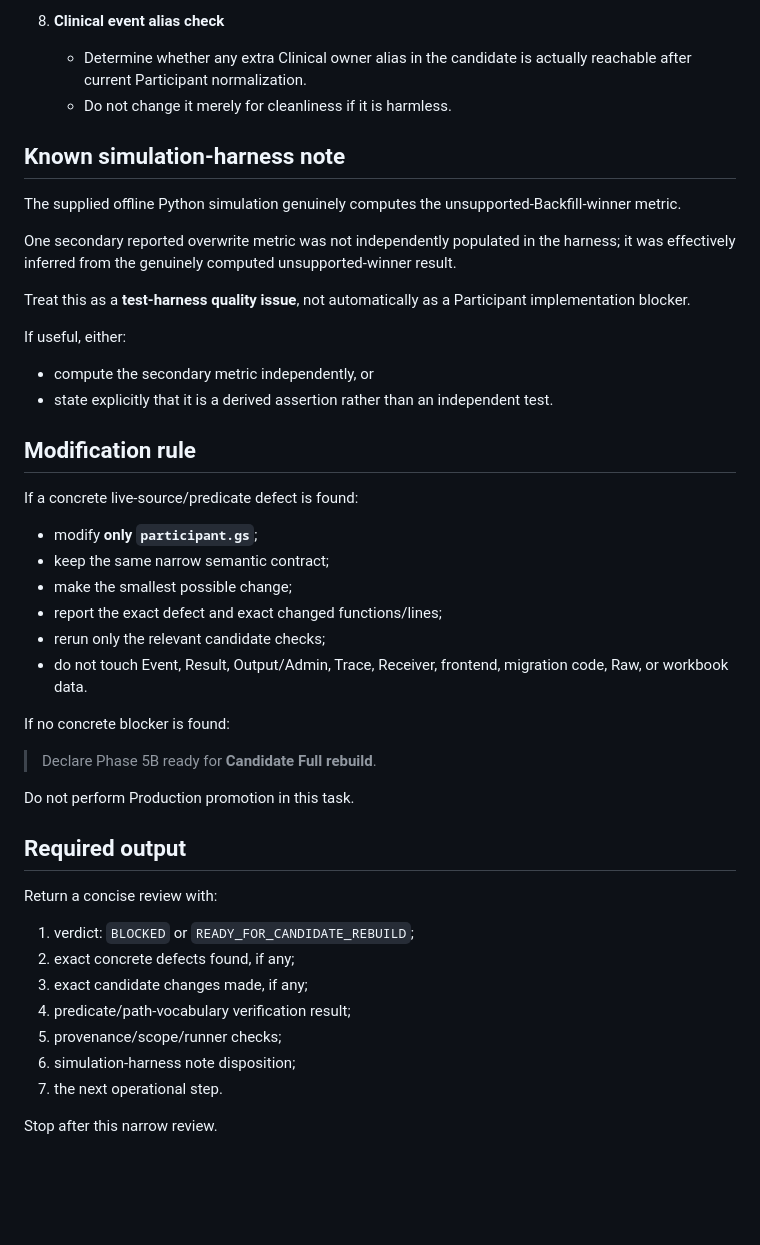
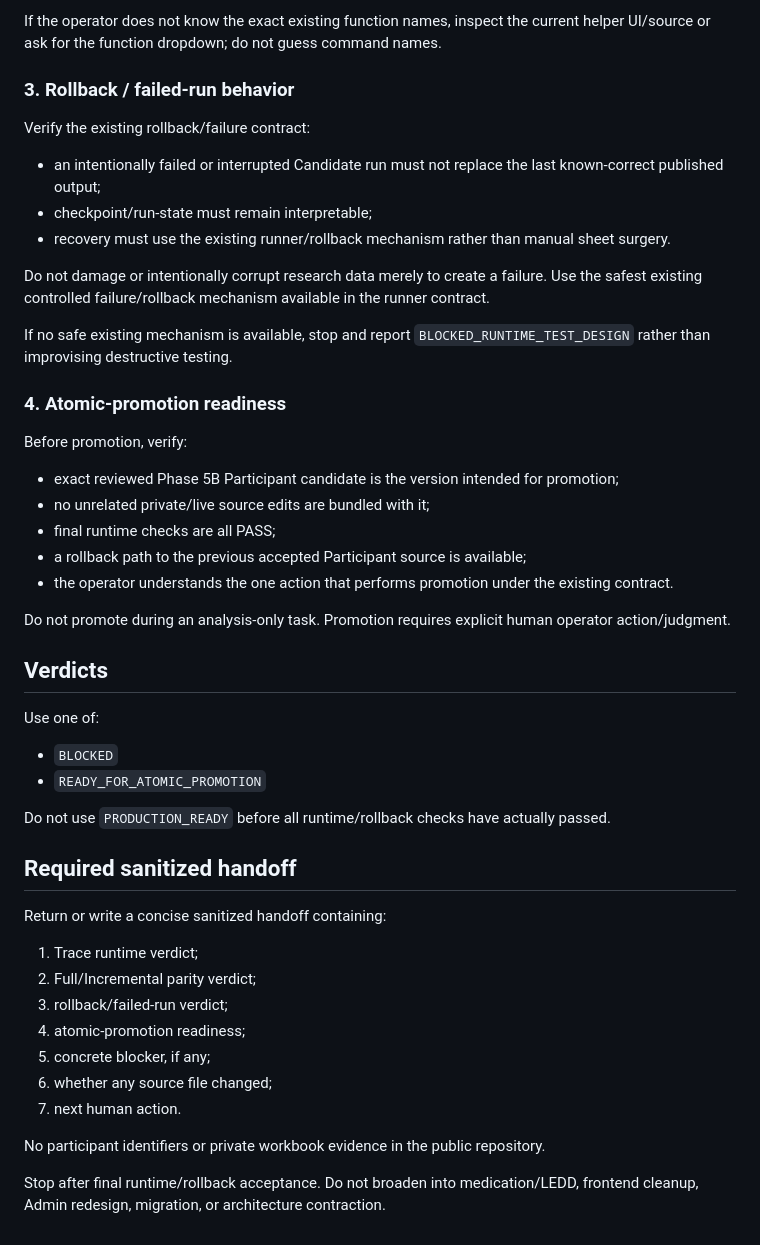
Before and after one commit to Tiutmattiu/Apathy, a Markdown page: TASK_PACKET.md, the part around one of its changes. Drawn GitHub-style; blank space fills up the shorter version.

```diff
--- a/TASK_PACKET.md
+++ b/TASK_PACKET.md
@@ -76,48 +58,51 @@ Check only concrete defects in these areas:
 
-8. **Clinical event alias check**
-   - Determine whether any extra Clinical owner alias in the candidate is actually reachable after current Participant normalization.
-   - Do not change it merely for cleanliness if it is harmless.
+If the operator does not know the exact existing function names, inspect the current helper UI/source or ask for the function dropdown; do not guess command names.
 
-## Known simulation-harness note
+### 3. Rollback / failed-run behavior
 
-The supplied offline Python simulation genuinely computes the unsupported-Backfill-winner metric.
+Verify the existing rollback/failure contract:
 
-One secondary reported overwrite metric was not independently populated in the harness; it was effectively inferred from the genuinely computed unsupported-winner result.
+- an intentionally failed or interrupted Candidate run must not replace the last known-correct published output;
+- checkpoint/run-state must remain interpretable;
+- recovery must use the existing runner/rollback mechanism rather than manual sheet surgery.
 
-Treat this as a **test-harness quality issue**, not automatically as a Participant implementation blocker.
+Do not damage or intentionally corrupt research data merely to create a failure. Use the safest existing controlled failure/rollback mechanism available in the runner contract.
 
-If useful, either:
+If no safe existing mechanism is available, stop and report `BLOCKED_RUNTIME_TEST_DESIGN` rather than improvising destructive testing.
 
-- compute the secondary metric independently, or
-- state explicitly that it is a derived assertion rather than an independent test.
+### 4. Atomic-promotion readiness
 
-## Modification rule
+Before promotion, verify:
 
-If a concrete live-source/predicate defect is found:
+- exact reviewed Phase 5B Participant candidate is the version intended for promotion;
+- no unrelated private/live source edits are bundled with it;
+- final runtime checks are all PASS;
+- a rollback path to the previous accepted Participant source is available;
+- the operator understands the one action that performs promotion under the existing contract.
 
-- modify **only `participant.gs`**;
-- keep the same narrow semantic contract;
-- make the smallest possible change;
-- report the exact defect and exact changed functions/lines;
-- rerun only the relevant candidate checks;
-- do not touch Event, Result, Output/Admin, Trace, Receiver, frontend, migration code, Raw, or workbook data.
+Do not promote during an analysis-only task. Promotion requires explicit human operator action/judgment.
 
-If no concrete blocker is found:
+## Verdicts
 
-> Declare Phase 5B ready for **Candidate Full rebuild**.
+Use one of:
 
-Do not perform Production promotion in this task.
+- `BLOCKED`
+- `READY_FOR_ATOMIC_PROMOTION`
 
-## Required output
+Do not use `PRODUCTION_READY` before all runtime/rollback checks have actually passed.
 
-Return a concise review with:
+## Required sanitized handoff
 
-1. verdict: `BLOCKED` or `READY_FOR_CANDIDATE_REBUILD`;
-2. exact concrete defects found, if any;
-3. exact candidate changes made, if any;
-4. predicate/path-vocabulary verification result;
-5. provenance/scope/runner checks;
-6. simulation-harness note disposition;
-7. the next operational step.
+Return or write a concise sanitized handoff containing:
 
-Stop after this narrow review.
+1. Trace runtime verdict;
+2. Full/Incremental parity verdict;
+3. rollback/failed-run verdict;
+4. atomic-promotion readiness;
+5. concrete blocker, if any;
+6. whether any source file changed;
+7. next human action.
+
+No participant identifiers or private workbook evidence in the public repository.
+
+Stop after final runtime/rollback acceptance. Do not broaden into medication/LEDD, frontend cleanup, Admin redesign, migration, or architecture contraction.
```
Also changed, not shown: other parts of TASK_PACKET.md (+35 -53 lines).
